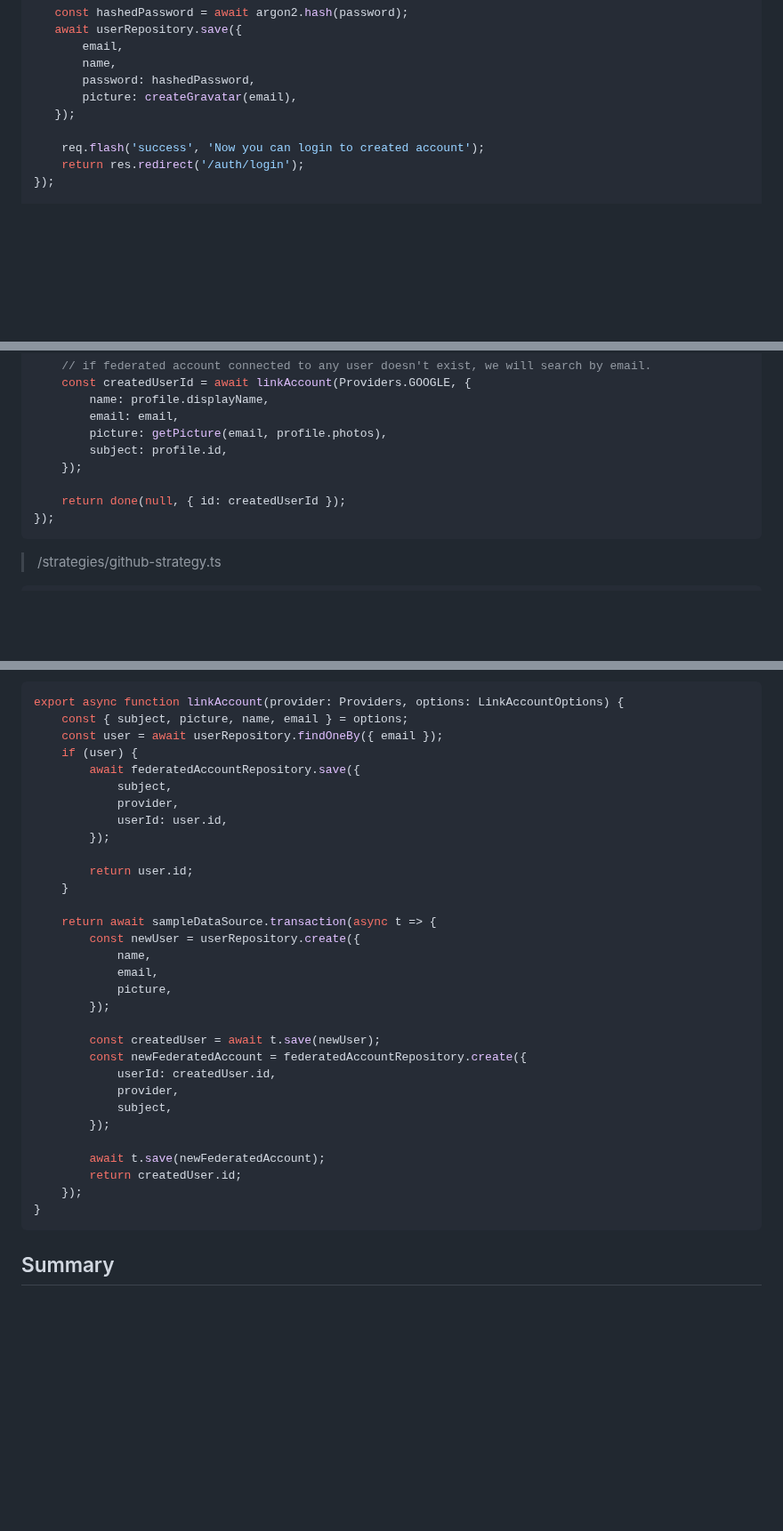
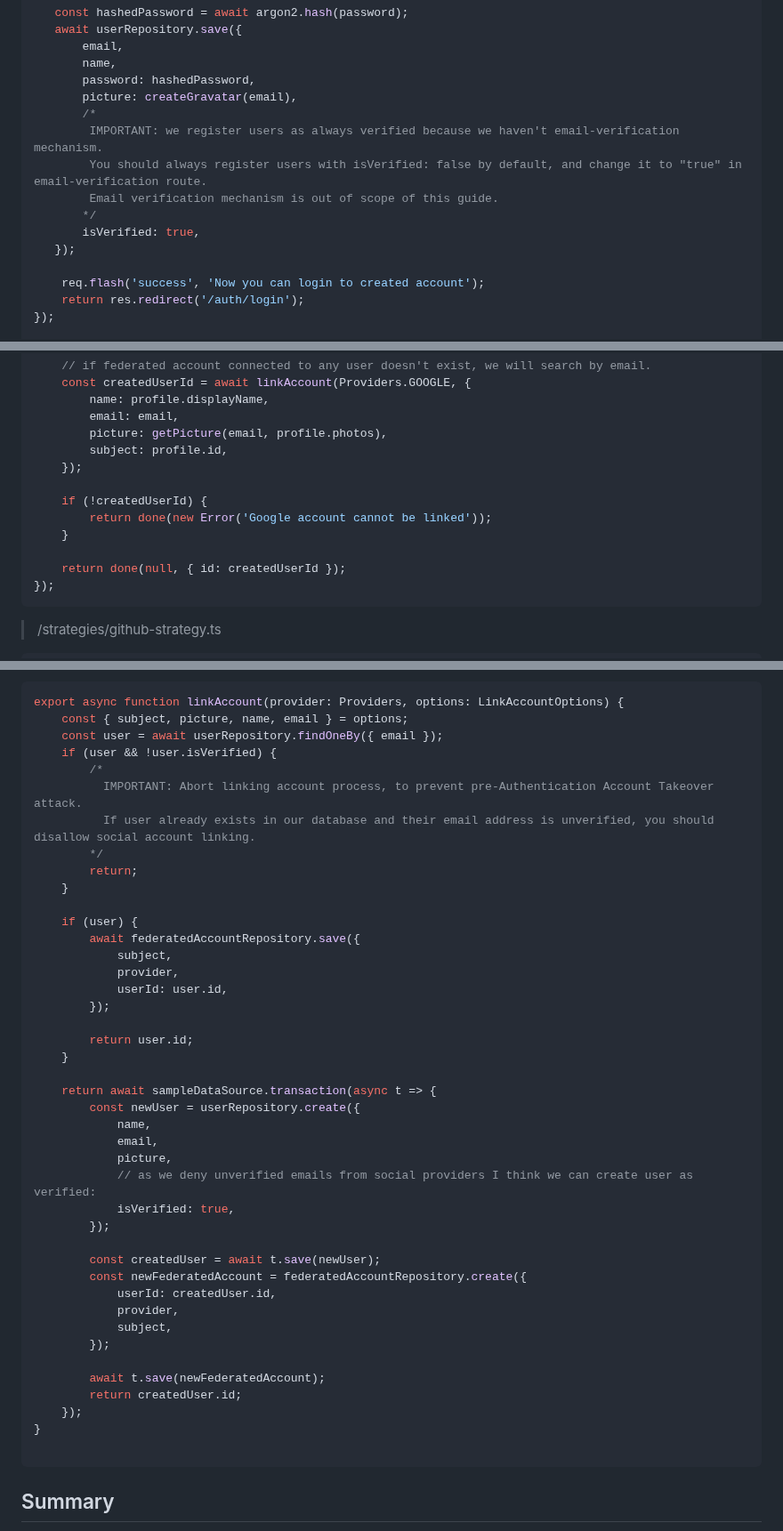
Before and after one commit to michaldziuba03/code-samples, a Markdown page: social-login/README.md, 3 parts joined by grey strips. Shown at 89% size. Drawn GitHub-style; blank space fills up the shorter version.

````diff
--- a/social-login/README.md
+++ b/social-login/README.md
@@ -665,6 +663,12 @@ app.post('/auth/register', guestOnly, async (req, res) => {
        name,
        password: hashedPassword,
        picture: createGravatar(email),
+       /*
+        IMPORTANT: we register users as always verified because we haven't email-verification mechanism.
+        You should always register users with isVerified: false by default, and change it to "true" in email-verification route.
+        Email verification mechanism is out of scope of this guide.
+       */
+       isVerified: true,
    });
 
     req.flash('success', 'Now you can login to created account');
@@ -880,6 +884,10 @@ export const googleStrategy = new Strategy({
         subject: profile.id,
     });
 
+    if (!createdUserId) {
+        return done(new Error('Google account cannot be linked'));
+    }
+
     return done(null, { id: createdUserId });
 });
 ```
@@ -952,6 +964,14 @@ Last operation is running in transaction to avoid data inconsistency in case of
 export async function linkAccount(provider: Providers, options: LinkAccountOptions) {
     const { subject, picture, name, email } = options;
     const user = await userRepository.findOneBy({ email });
+    if (user && !user.isVerified) {
+        /*
+          IMPORTANT: Abort linking account process, to prevent pre-Authentication Account Takeover attack.
+          If user already exists in our database and their email address is unverified, you should disallow social account linking.
+        */
+        return;
+    }
+
     if (user) {
         await federatedAccountRepository.save({
             subject,
@@ -967,6 +987,8 @@ export async function linkAccount(provider: Providers, options: LinkAccountOptio
             name,
             email,
             picture,
+            // as we deny unverified emails from social providers I think we can create user as verified:
+            isVerified: true,
         });
 
         const createdUser = await t.save(newUser);
@@ -980,6 +1002,7 @@ export async function linkAccount(provider: Providers, options: LinkAccountOptio
         return createdUser.id;
     });
 }
+
 ```
 
 ## Summary
````
Also changed, not shown: other parts of social-login/README.md (+13 -11 lines).
